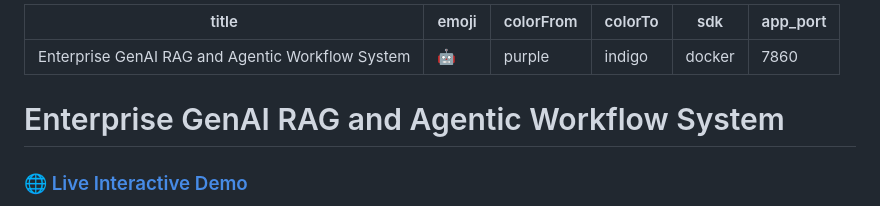
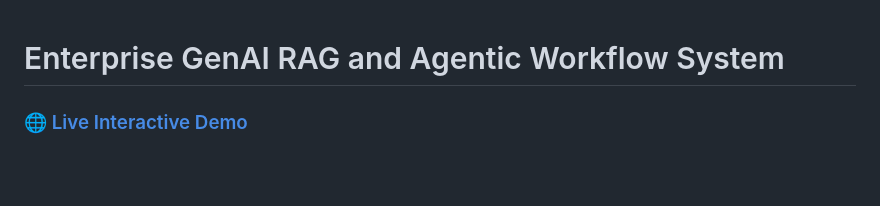
Before and after one commit to samyuktatarunkrishna/enterprise-genai-rag-agentic-workflow, a Markdown page: README.md, the part around the change. GitHub-like rendering; blank space fills up the shorter version.

Commit message:
Clean up README by removing unnecessary metadata
Removed metadata section from README.

```diff
--- a/README.md
+++ b/README.md
@@ -1,12 +1,3 @@
----
-title: Enterprise GenAI RAG and Agentic Workflow System
-emoji: 🤖
-colorFrom: purple
-colorTo: indigo
-sdk: docker
-app_port: 7860
----
-
 # Enterprise GenAI RAG and Agentic Workflow System
 
 ### 🌐 [Live Interactive Demo](https://huggingface.co/spaces/samyuktatarunkrishna/enterprise-genai-rag-agentic-workflow)
```
